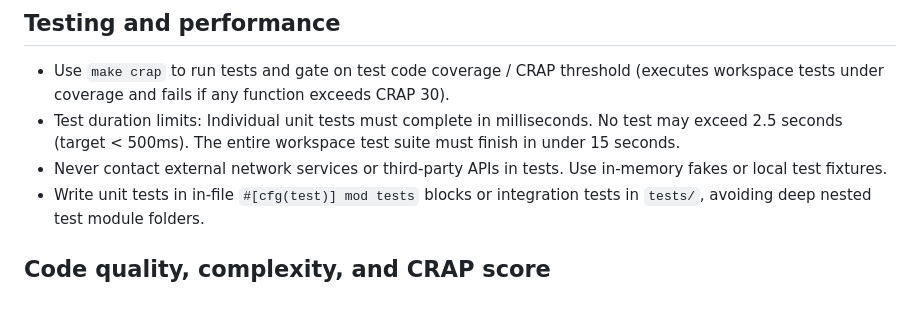
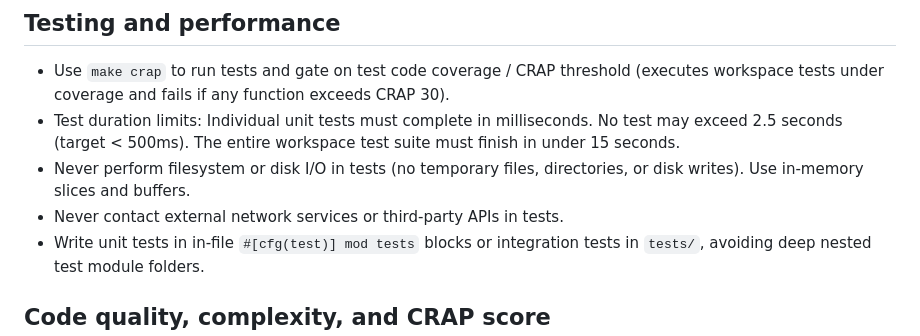
Before and after one commit to agent-memory-atlas-archive/casonadams--ripwire-rs, a Markdown page: AGENTS.md, the part around the change. GitHub-like rendering; blank space fills up the shorter version.

Commit message:
docs(agents): document in-memory test requirements

```diff
--- a/AGENTS.md
+++ b/AGENTS.md
@@ -29,8 +29,8 @@
 - Test duration limits: Individual unit tests must complete in milliseconds.
   No test may exceed 2.5 seconds (target < 500ms). The entire workspace
   test suite must finish in under 15 seconds.
-- Never contact external network services or third-party APIs in tests. Use
-  in-memory fakes or local test fixtures.
+- Never perform filesystem or disk I/O in tests (no temporary files, directories, or disk writes). Use in-memory slices and buffers.
+- Never contact external network services or third-party APIs in tests.
 - Write unit tests in in-file `#[cfg(test)] mod tests` blocks or integration tests
   in `tests/`, avoiding deep nested test module folders.
 
```
